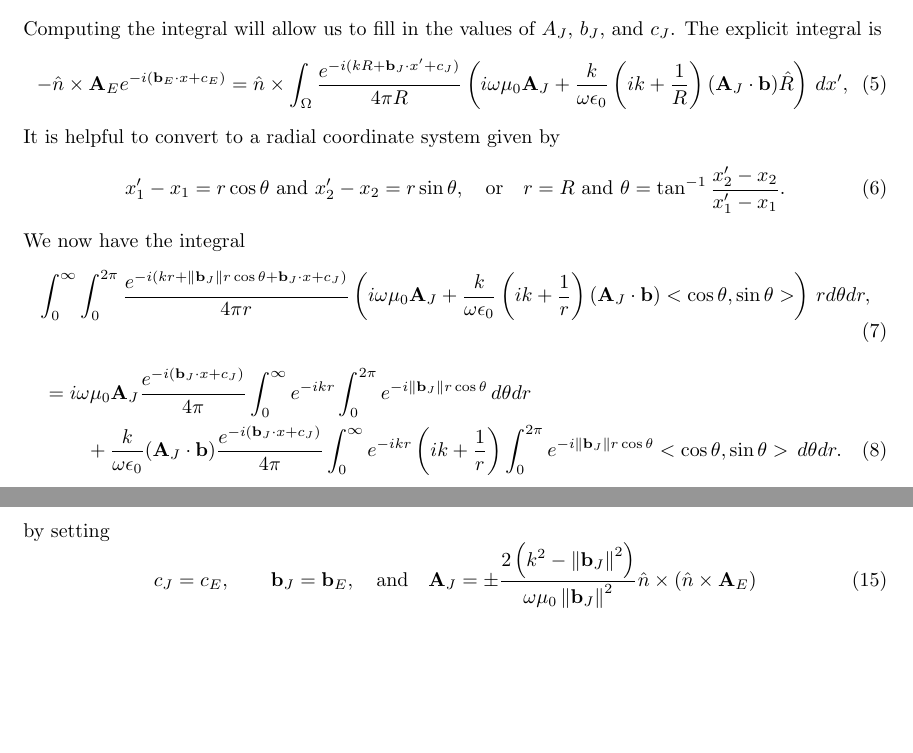
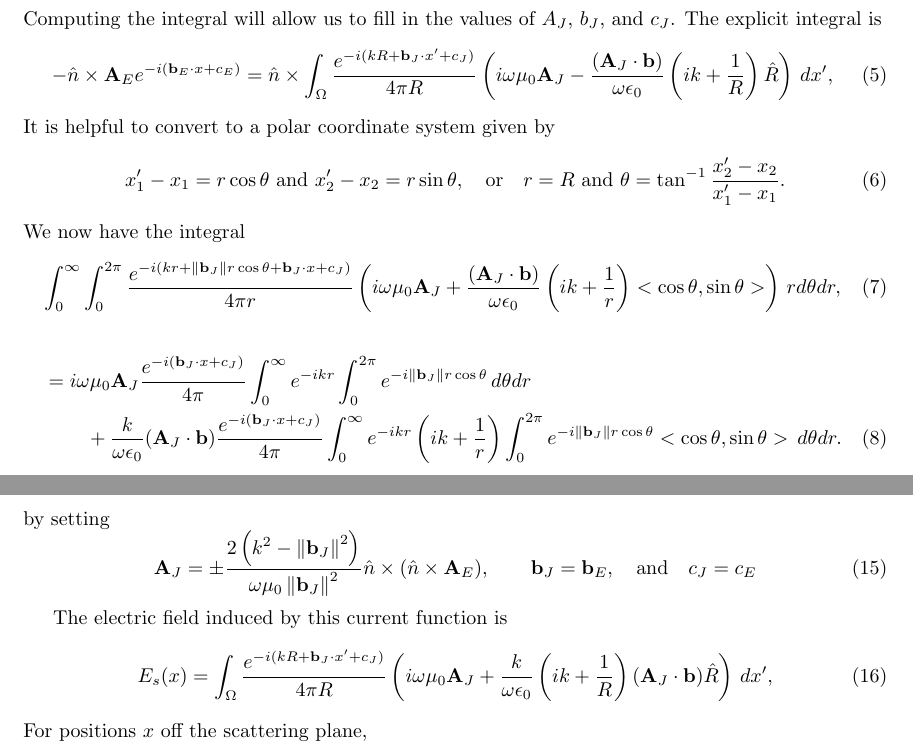
Before and after one commit to Snazzilicious/SimpleMOM, a LaTeX document (PO_MOM_Formulation.tex): two parts of pages 1 and 2 of 2, joined at a grey line, cut so that both start at the same text, the shorter picture padded with empty space. Compiled offline with pdfLaTeX.

Commit message:
fixed yet more sign flips and outlined ray calculation

```diff
--- a/PO_MOM_Formulation.tex
+++ b/PO_MOM_Formulation.tex
@@ -57,10 +57,10 @@ The explicit integral is
 	-\hat{n}\times\mathbf{A}_Ee^{-i(\mathbf{b}_E\cdot x + c_E)}
 	= \hat{n}\times\int_\Omega \frac{e^{-i(kR+\mathbf{b}_J\cdot x' + c_J)}}{4\pi R}
 	\left( i\omega\mu_0 \mathbf{A}_J
-	+ \frac{k}{\omega\epsilon_0}\left( ik + \frac{1}{R} \right)(\mathbf{A}_J\cdot\mathbf{b}) \hat{R} \right) \,dx',
+	- \frac{(\mathbf{A}_J\cdot\mathbf{b})}{\omega\epsilon_0}\left( ik + \frac{1}{R} \right) \hat{R} \right) \,dx',
 \end{equation}
 % integrate both terms - get your Bessel Functions ready
-It is helpful to convert to a radial coordinate system given by
+It is helpful to convert to a polar coordinate system given by
 \begin{equation}
 	x'_1-x_1 = r\cos{\theta} \text{ and } x'_2-x_2 = r\sin{\theta}, \quad\text{or}\quad r = R \text{ and } \theta = \tan^{-1}{\frac{x'_2 - x_2}{x'_1 - x_1}}.
 \end{equation}
@@ -68,7 +68,7 @@ We now have the integral
 \begin{equation}
 	\int_0^\infty \int_0^{2\pi} \frac{e^{-i(kr+\norm{\mathbf{b}_J}r\cos{\theta} + \mathbf{b}_J\cdot x + c_J)}}{4\pi r}
 	\left( i\omega\mu_0 \mathbf{A}_J
-	+ \frac{k}{\omega\epsilon_0}\left( ik + \frac{1}{r} \right)(\mathbf{A}_J\cdot\mathbf{b}) <\cos{\theta},\sin{\theta}> \right) \,rd\theta dr,
+	+ \frac{(\mathbf{A}_J\cdot\mathbf{b})}{\omega\epsilon_0}\left( ik + \frac{1}{r} \right) <\cos{\theta},\sin{\theta}> \right) \,rd\theta dr,
 \end{equation}
 \begin{multline}
 	=i\omega\mu_0 \mathbf{A}_J\frac{e^{-i(\mathbf{b}_J\cdot x + c_J)}}{4\pi}
@@ -106,17 +107,31 @@ We can now solve
 \end{equation}
 by setting
 \begin{equation}
-	c_J = c_E, \quad\quad \mathbf{b}_J = \mathbf{b}_E, \quad\text{and}\quad
-	\mathbf{A}_J = \pm \frac{2\left(k^2 - \norm{\mathbf{b}_J}^2\right)}{\omega\mu_0\norm{\mathbf{b}_J}^2} \hat{n}\times( \hat{n}\times\mathbf{A}_E )
+	\mathbf{A}_J = \pm \frac{2\left(k^2 - \norm{\mathbf{b}_J}^2\right)}{\omega\mu_0\norm{\mathbf{b}_J}^2} \hat{n}\times( \hat{n}\times\mathbf{A}_E ),
+	\quad\quad \mathbf{b}_J = \mathbf{b}_E,
+	\quad\text{and}\quad c_J = c_E
 \end{equation}
+% TODO get sign right for A AND update expression for b
+
+% compute field at a distance
+The electric field induced by this current function is
+\begin{equation}
+	E_s(x)
+	= \int_\Omega \frac{e^{-i(kR+\mathbf{b}_J\cdot x' + c_J)}}{4\pi R}
+	\left( i\omega\mu_0 \mathbf{A}_J
+	+ \frac{k}{\omega\epsilon_0}\left( ik + \frac{1}{R} \right)(\mathbf{A}_J\cdot\mathbf{b}) \hat{R} \right) \,dx',
+\end{equation}
+For positions $x$ off the scattering plane,
+
+% set h to be a large number
 
 
 
+% coordinate change
 
 
+% stationary phase
 
-
-% solve for J plane wave parameters
 
 
 
```
Also changed, not shown: PO_MOM_Formulation.tex (1 more changed lines).
